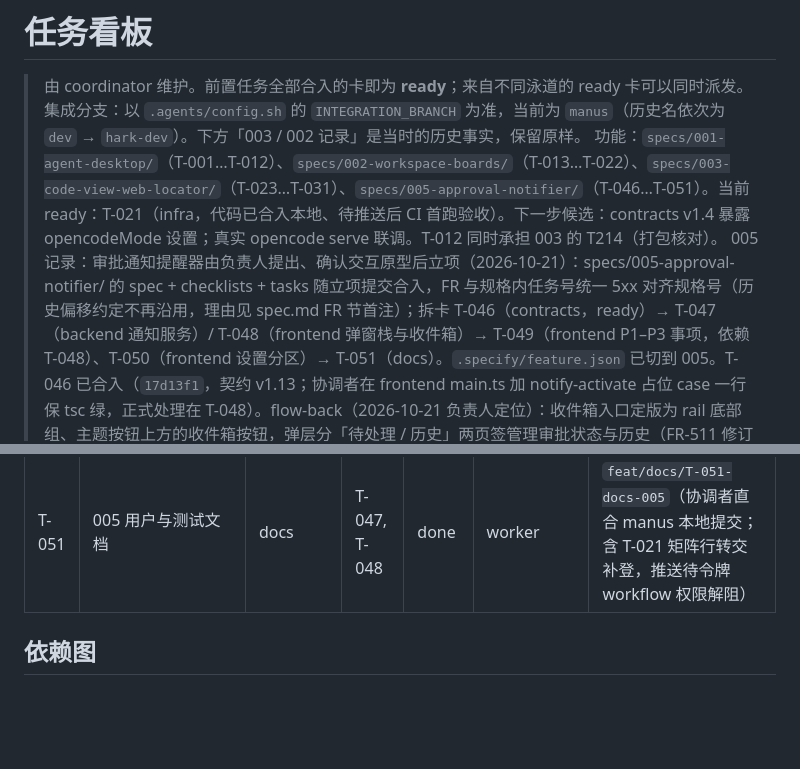
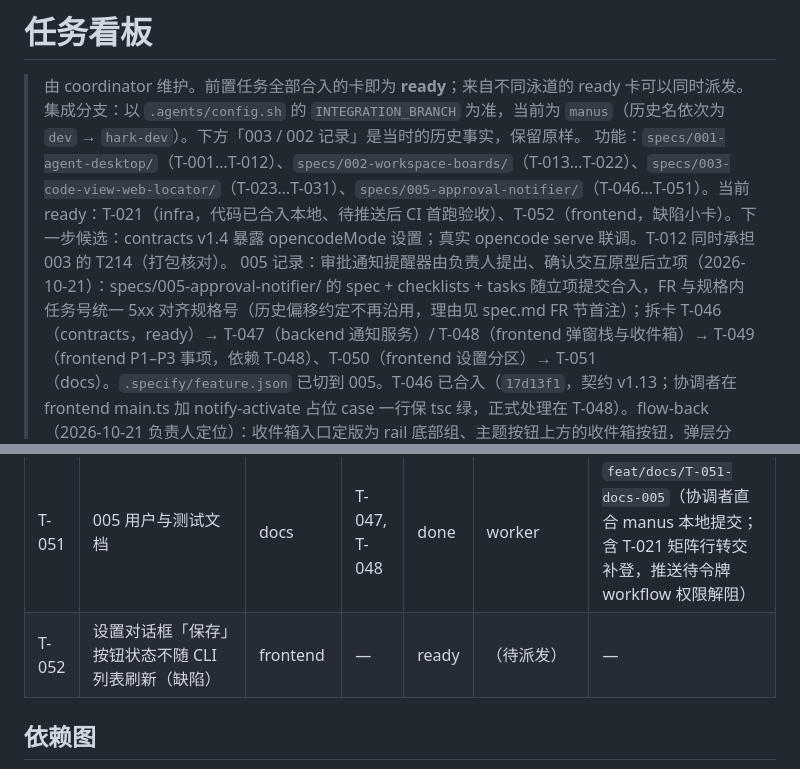
Before and after one commit to Pizuu/ai-code-manager, a Markdown page: docs/tasks/BOARD.md, 2 parts joined by grey strips. Drawn GitHub-style; blank space fills up the shorter version.

Commit message:
docs(tasks): 立卡 T-052（设置保存按钮状态不刷新缺陷，T-020 发现）

```diff
--- a/docs/tasks/BOARD.md
+++ b/docs/tasks/BOARD.md
@@ -2,7 +2,7 @@
 
 > 由 coordinator 维护。前置任务全部合入的卡即为 **ready**；来自不同泳道的 ready 卡可以同时派发。
 > 集成分支：以 `.agents/config.sh` 的 `INTEGRATION_BRANCH` 为准，当前为 `manus`（历史名依次为 `dev` → `hark-dev`）。下方「003 / 002 记录」是当时的历史事实，保留原样。
-> 功能：`specs/001-agent-desktop/`（T-001…T-012）、`specs/002-workspace-boards/`（T-013…T-022）、`specs/003-code-view-web-locator/`（T-023…T-031）、`specs/005-approval-notifier/`（T-046…T-051）。当前 ready：T-021（infra，代码已合入本地、待推送后 CI 首跑验收）。下一步候选：contracts v1.4 暴露 opencodeMode 设置；真实 opencode serve 联调。T-012 同时承担 003 的 T214（打包核对）。
+> 功能：`specs/001-agent-desktop/`（T-001…T-012）、`specs/002-workspace-boards/`（T-013…T-022）、`specs/003-code-view-web-locator/`（T-023…T-031）、`specs/005-approval-notifier/`（T-046…T-051）。当前 ready：T-021（infra，代码已合入本地、待推送后 CI 首跑验收）、T-052（frontend，缺陷小卡）。下一步候选：contracts v1.4 暴露 opencodeMode 设置；真实 opencode serve 联调。T-012 同时承担 003 的 T214（打包核对）。
 > 005 记录：审批通知提醒器由负责人提出、确认交互原型后立项（2026-10-21）：specs/005-approval-notifier/ 的 spec + checklists + tasks 随立项提交合入，FR 与规格内任务号统一 5xx 对齐规格号（历史偏移约定不再沿用，理由见 spec.md FR 节首注）；拆卡 T-046（contracts，ready）→ T-047（backend 通知服务）/ T-048（frontend 弹窗栈与收件箱）→ T-049（frontend P1–P3 事项，依赖 T-048）、T-050（frontend 设置分区）→ T-051（docs）。`.specify/feature.json` 已切到 005。T-046 已合入（`17d13f1`，契约 v1.13；协调者在 frontend main.ts 加 notify-activate 占位 case 一行保 tsc 绿，正式处理在 T-048）。flow-back（2026-10-21 负责人定位）：收件箱入口定版为 rail 底部组、主题按钮上方的收件箱按钮，弹层分「待处理 / 历史」两页签管理审批状态与历史（FR-511 修订 + FR-515 新增，T-048 承接）。
 > 004 记录：T-037…T-045 一批（ADR 0010 终端模式 / 自动授权 + 看板自省 P0-1·P1-7·P1-8）此前在工作区未提交，卡片却已写「done」；本轮由 coordinator 按泳道拆分后逐支合入 `manus`：契约 v1.6（`b3c247c`）→ 契约 v1.7（`ebd00a9`）→ 后端 T-038（`2f189c8`）→ 后端 T-041（`7b332bc`）→ 前端 T-039/T-042（`dc17495`）→ infra T-044（`ba56b5a`）→ contracts T-043（`abe1fd8`）→ docs T-045（`7232917`）→ 看板与协作文档同步（`413a765`）→ 提交号修正（`ed77d77`）。约定：契约先行期间干净树 typecheck 预期为红（preload / handler 穷举检查），T-039 合入后转绿。
 > 003 记录：T-023（契约 v1.2）合入提交 `cc62487` 到 T-025 合入提交 `7f900e1` 之间，`hark-dev` 因 preload / handler 编译期穷举检查而 typecheck 不通过（同 002，plan.md Complexity Tracking）；三者连续合入，其余每次合入后 lint / typecheck / 测试为绿。
@@ -62,6 +62,7 @@
 | T-049 | P1–P3 事项生成：受阻 / 出错 / 待审查 / 新 ready | frontend | T-048 | done | worker | `feat/frontend/T-049-notify-board-events`（协调者直合 manus `9ca2005`；含 FR-516 进度页签） |
 | T-050 | 设置页提醒分区 | frontend | T-046 | done | worker | `feat/frontend/T-050-notify-settings`（代码随旁聊提交 `4de9c59` 合入，协调者独立验证全绿后记 done） |
 | T-051 | 005 用户与测试文档 | docs | T-047, T-048 | done | worker | `feat/docs/T-051-docs-005`（协调者直合 manus 本地提交；含 T-021 矩阵行转交补登，推送待令牌 workflow 权限解阻） |
+| T-052 | 设置对话框「保存」按钮状态不随 CLI 列表刷新（缺陷） | frontend | — | ready | （待派发） | — |
 
 ## 依赖图
 
```
Also changed, not shown: docs/tasks/T-052.md (added, +35 -0 lines).
